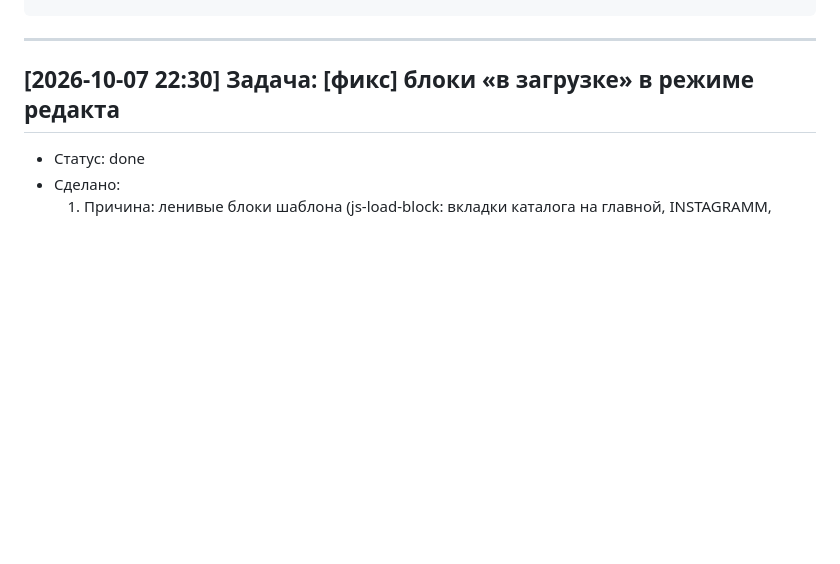
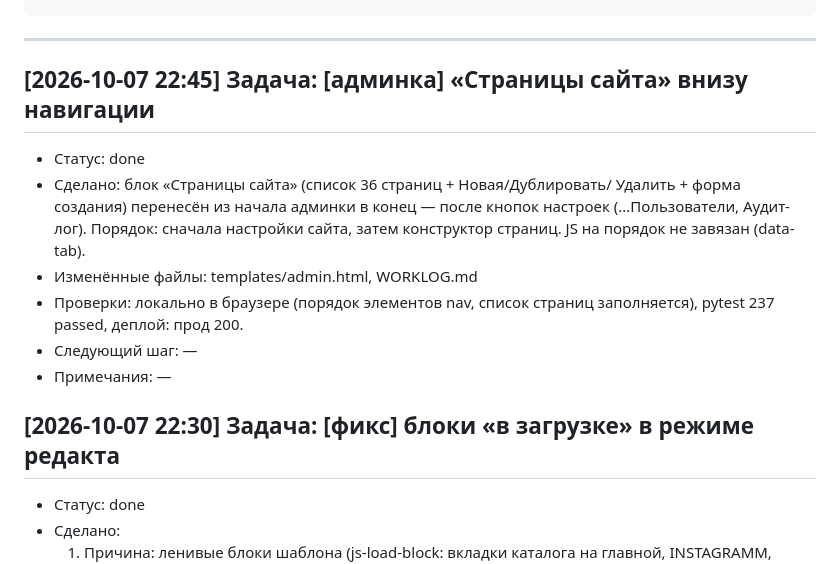
Before and after one commit to Un1v4rse/ekotoriya, a Markdown page: WORKLOG.md, the part around the change. Drawn GitHub-style; blank space fills up the shorter version.

Commit message:
WORKLOG: запись о переносе «Страницы сайта»

````diff
--- a/WORKLOG.md
+++ b/WORKLOG.md
@@ -19,6 +19,18 @@
 ```
 
 ---
+
+## [2026-10-07 22:45] Задача: [админка] «Страницы сайта» внизу навигации
+- Статус: done
+- Сделано: блок «Страницы сайта» (список 36 страниц + Новая/Дублировать/
+  Удалить + форма создания) перенесён из начала <nav> админки в конец — после
+  кнопок настроек (…Пользователи, Аудит-лог). Порядок: сначала настройки
+  сайта, затем конструктор страниц. JS на порядок не завязан (data-tab).
+- Изменённые файлы: templates/admin.html, WORKLOG.md
+- Проверки: локально в браузере (порядок элементов nav, список страниц
+  заполняется), pytest 237 passed, деплой: прод 200.
+- Следующий шаг: —
+- Примечания: —
 
 ## [2026-10-07 22:30] Задача: [фикс] блоки «в загрузке» в режиме редакта
 - Статус: done
````
